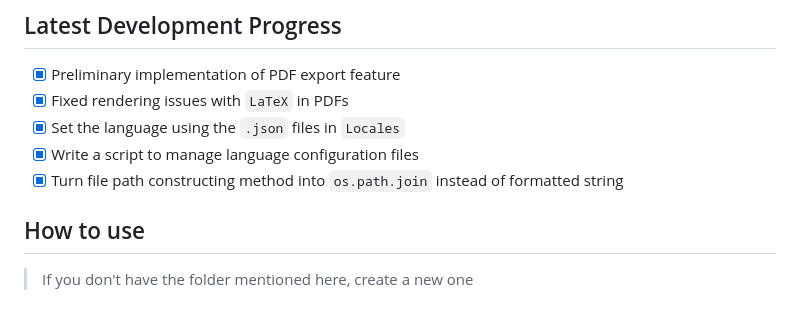
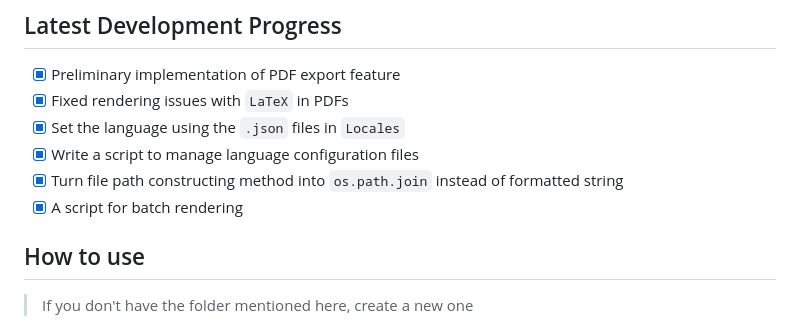
Before and after one commit to XJF2332/GOT-OCR-2-GUI, a Markdown page: README-en.md, the part around the change. Rendered like a GitHub page.

```diff
--- a/README-en.md
+++ b/README-en.md
@@ -24,6 +24,7 @@ Click a star, please
 - [x] Set the language using the `.json` files in `Locales`
 - [x] Write a script to manage language configuration files
 - [x] Turn file path constructing method into `os.path.join` instead of formatted string
+- [x] A script for batch rendering
 
 ## How to use
 
```
Also changed, not shown: README.md (+1 -0 lines).
